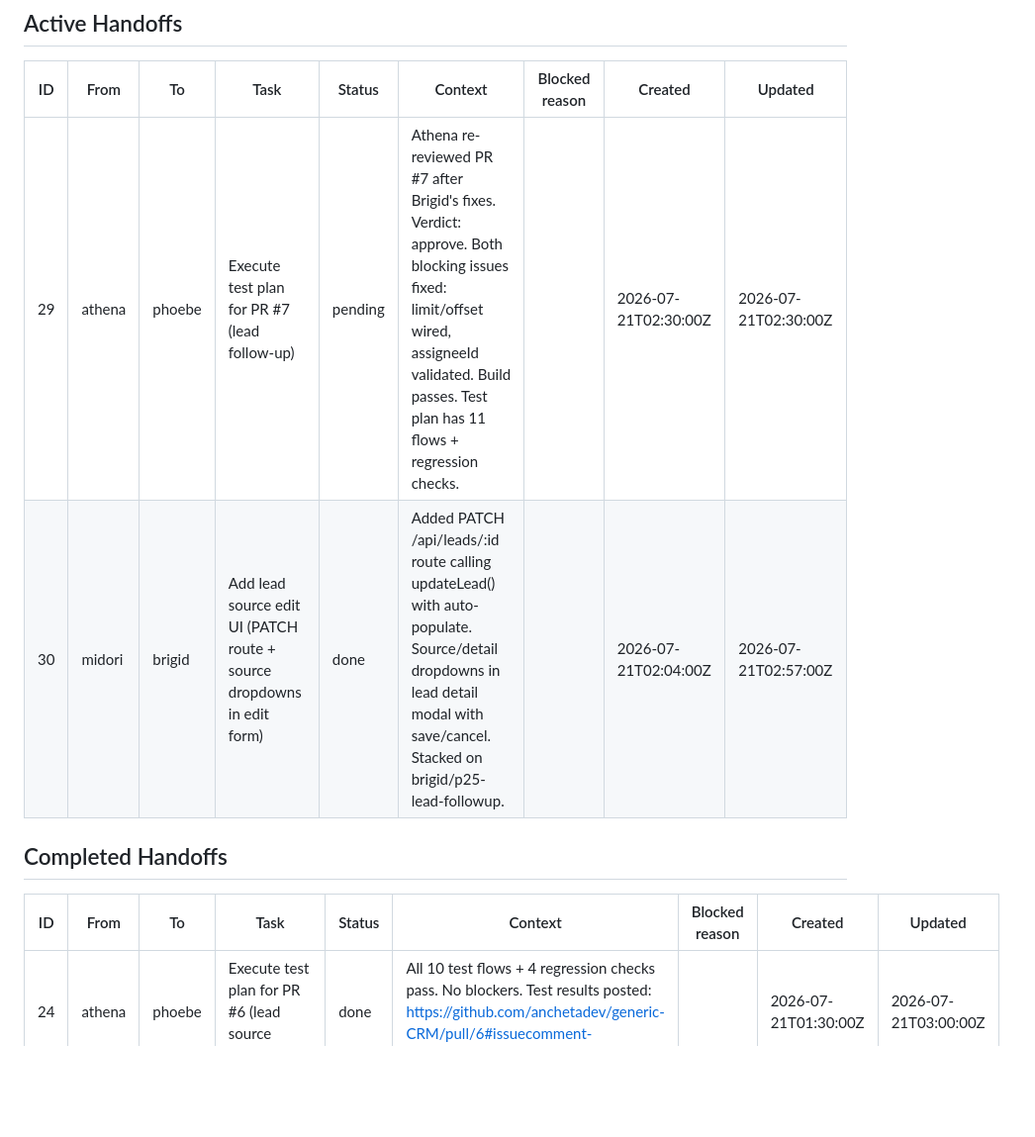
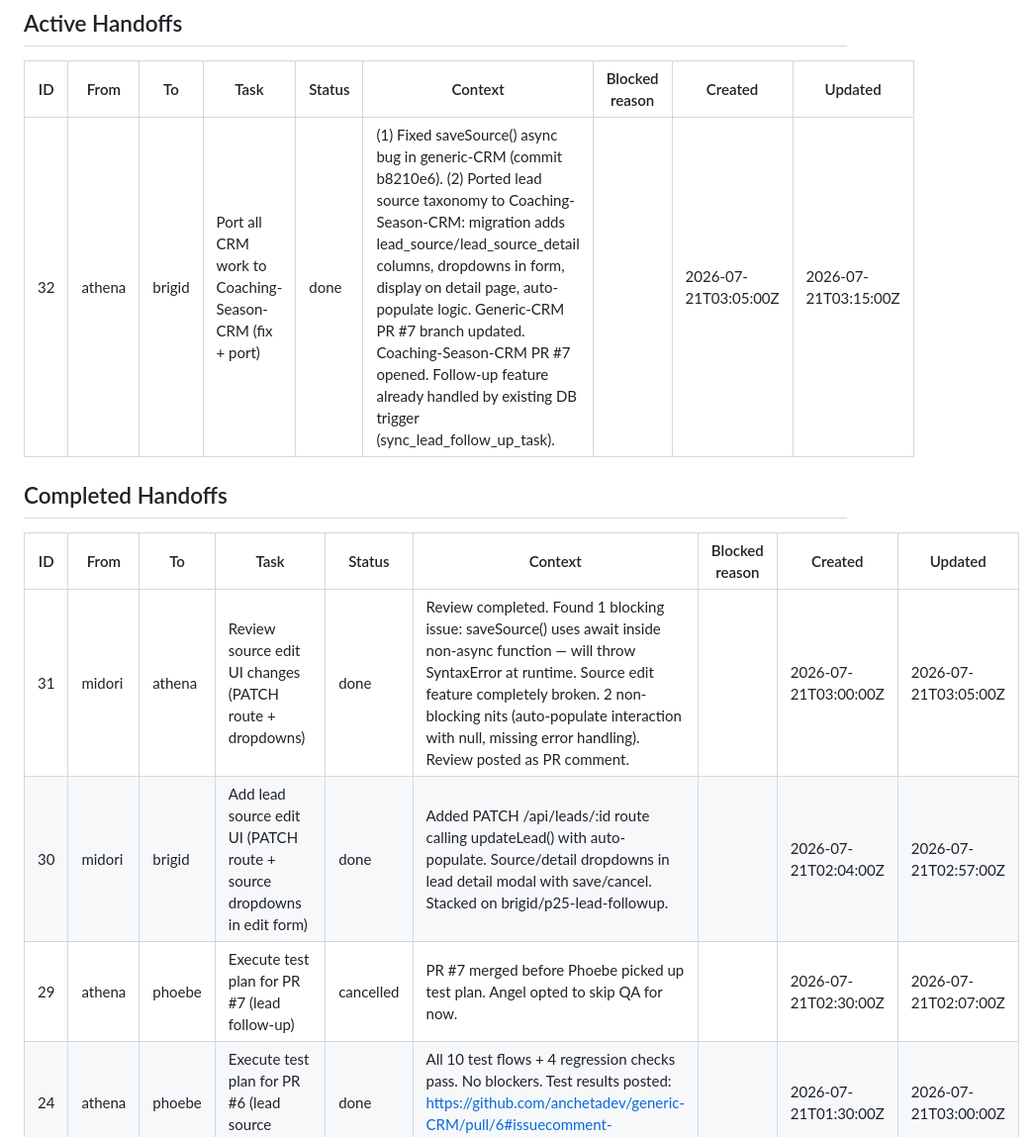
Before and after one commit to anchetadev/generic-CRM, a Markdown page: HANDOFF.md, the part around one of its changes. Shown at 99% size. GitHub-like rendering; blank space fills up the shorter version.

```diff
--- a/HANDOFF.md
+++ b/HANDOFF.md
@@ -5,14 +5,16 @@
 
 | ID | From | To | Task | Status | Context | Blocked reason | Created | Updated |
 | --- | --- | --- | --- | --- | --- | --- | --- | --- |
-| 29 | athena | phoebe | Execute test plan for PR #7 (lead follow-up) | pending | Athena re-reviewed PR #7 after Brigid's fixes. Verdict: approve. Both blocking issues fixed: limit/offset wired, assigneeId validated. Build passes. Test plan has 11 flows + regression checks. | | 2026-07-21T02:30:00Z | 2026-07-21T02:30:00Z |
-| 30 | midori | brigid | Add lead source edit UI (PATCH route + source dropdowns in edit form) | done | Added PATCH /api/leads/:id route calling updateLead() with auto-populate. Source/detail dropdowns in lead detail modal with save/cancel. Stacked on brigid/p25-lead-followup. | | 2026-07-21T02:04:00Z | 2026-07-21T02:57:00Z |
+| 32 | athena | brigid | Port all CRM work to Coaching-Season-CRM (fix + port) | done | (1) Fixed saveSource() async bug in generic-CRM (commit b8210e6). (2) Ported lead source taxonomy to Coaching-Season-CRM: migration adds lead_source/lead_source_detail columns, dropdowns in form, display on detail page, auto-populate logic. Generic-CRM PR #7 branch updated. Coaching-Season-CRM PR #7 opened. Follow-up feature already handled by existing DB trigger (sync_lead_follow_up_task). | | 2026-07-21T03:05:00Z | 2026-07-21T03:15:00Z |
 
 ## Completed Handoffs
 <!-- Move entries here after processing. Keep indefinitely. -->
 
 | ID | From | To | Task | Status | Context | Blocked reason | Created | Updated |
 | --- | --- | --- | --- | --- | --- | --- | --- | --- |
+| 31 | midori | athena | Review source edit UI changes (PATCH route + dropdowns) | done | Review completed. Found 1 blocking issue: saveSource() uses await inside non-async function — will throw SyntaxError at runtime. Source edit feature completely broken. 2 non-blocking nits (auto-populate interaction with null, missing error handling). Review posted as PR comment. | | 2026-07-21T03:00:00Z | 2026-07-21T03:05:00Z |
+| 30 | midori | brigid | Add lead source edit UI (PATCH route + source dropdowns in edit form) | done | Added PATCH /api/leads/:id route calling updateLead() with auto-populate. Source/detail dropdowns in lead detail modal with save/cancel. Stacked on brigid/p25-lead-followup. | | 2026-07-21T02:04:00Z | 2026-07-21T02:57:00Z |
+| 29 | athena | phoebe | Execute test plan for PR #7 (lead follow-up) | cancelled | PR #7 merged before Phoebe picked up test plan. Angel opted to skip QA for now. | | 2026-07-21T02:30:00Z | 2026-07-21T02:07:00Z |
 | 24 | athena | phoebe | Execute test plan for PR #6 (lead source taxonomy) | done | All 10 test flows + 4 regression checks pass. No blockers. Test results posted: https://github.com/anchetadev/generic-CRM/pull/6#issuecomment-5029378861. PR #6 ready for merge. | | 2026-07-21T01:30:00Z | 2026-07-21T03:00:00Z |
 | 28 | midori | athena | Re-review PR #7 after blocking fixes | done | Re-review completed. Both blocking issues verified fixed: (1) GET /api/leads parses limit/offset query params correctly; (2) POST follow-up validates assigneeId exists (400 if not found). Build passes. Approved for merge. Test plan posted as PR comment. Review: https://github.com/anchetadev/generic-CRM/pull/7#issuecomment-5029379712 | | 2026-07-21T02:25:00Z | 2026-07-21T02:30:00Z |
 | 27 | athena | brigid | Fix 2 blocking issues from Athena's PR #7 review | done | Brigid fixed both issues: (1) GET /api/leads now passes limit/offset query params through; (2) POST /api/leads/:id/follow-up validates assigneeId exists before calling setFollowUp. Fixes pushed to brigid/p25-lead-followup. | | 2026-07-21T02:14:00Z | 2026-07-21T02:20:00Z |
```
Also changed, not shown: other parts of HANDOFF.md (+5 -5 lines).
